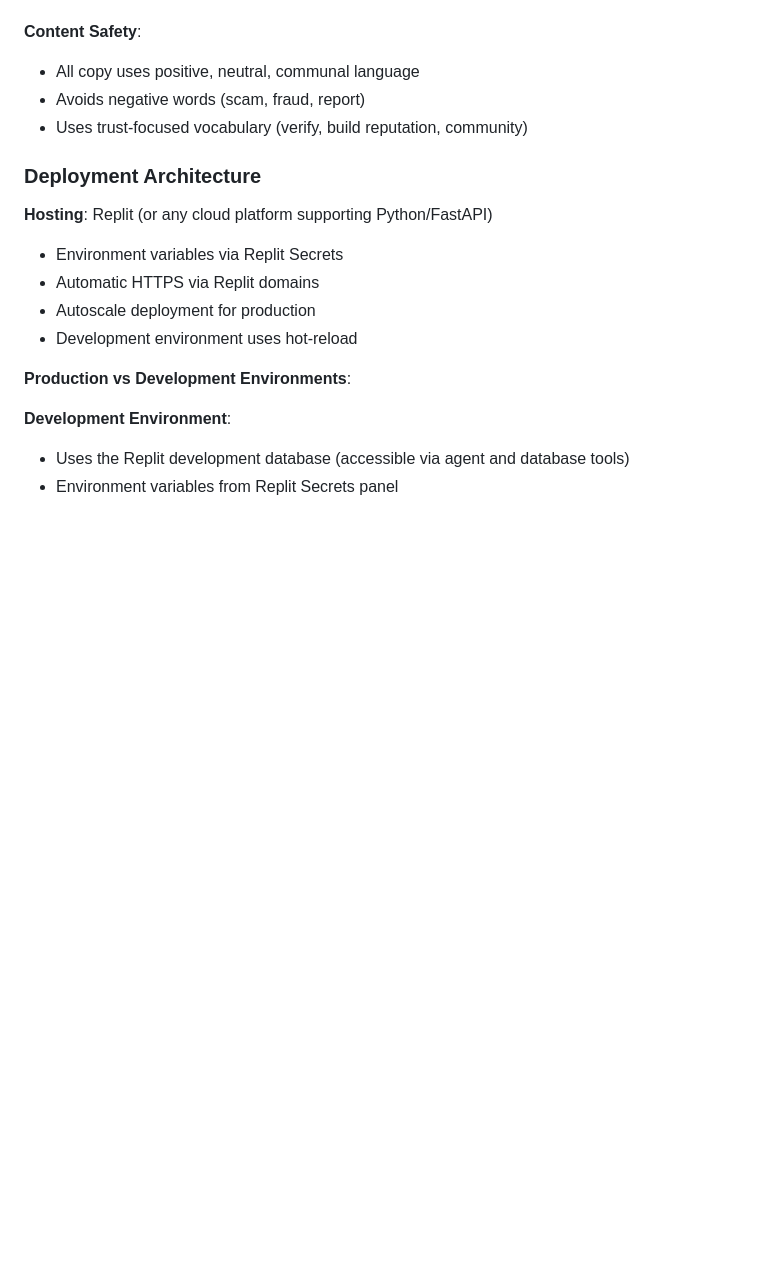
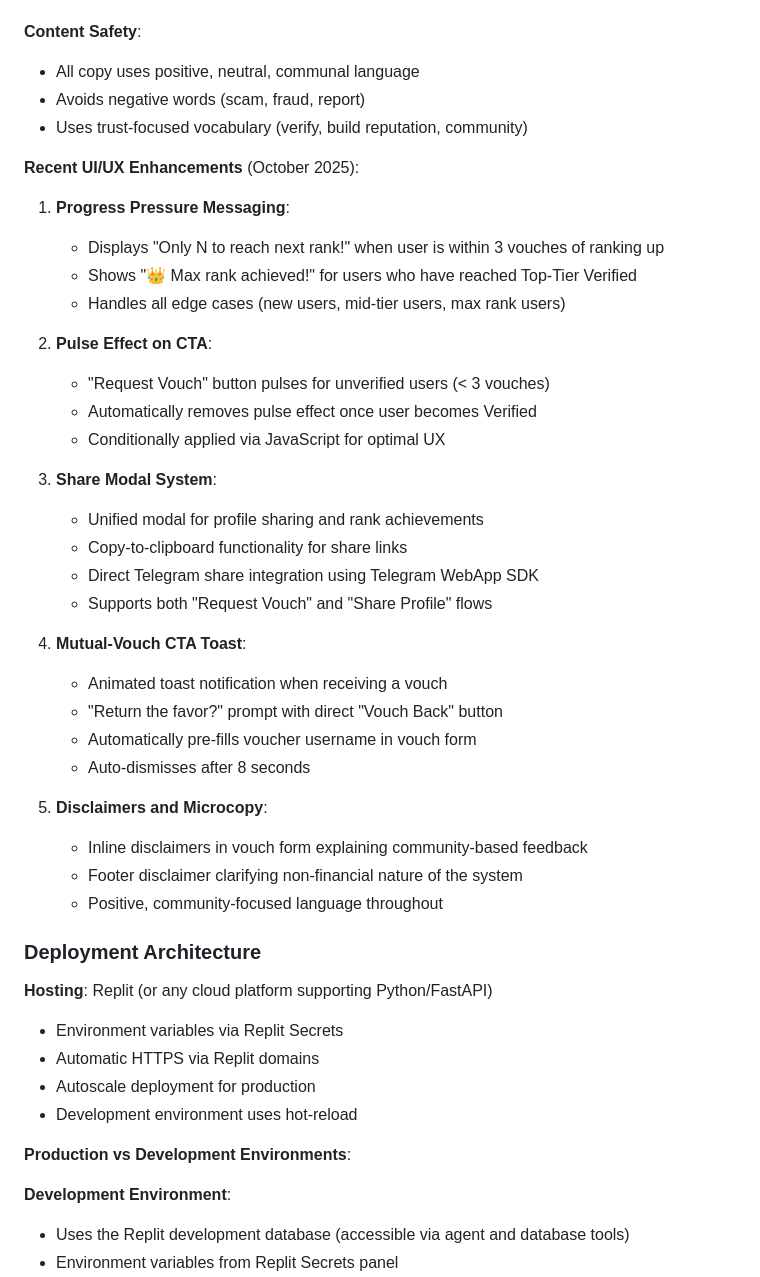
Before and after one commit to jbot-bit/telegramapp, a Markdown page: replit.md, the part around the change. GitHub-like rendering; blank space fills up the shorter version.

Commit message:
Improve user interface and experience with new features
Implement UI/UX enhancements including progress messaging, pulse effects on CTAs, a unified share modal, mutual-vouch toasts, and updated disclaimers.

Replit-Commit-Author: Agent
Replit-Commit-Session-Id: 733d6565-7e58-4d1a-9455-895c579df4ec
Replit-Commit-Checkpoint-Type: full_checkpoint
Replit-Commit-Event-Id: d9df2d18-d679-4572-9788-7fe47e7da795
Replit-Commit-Screenshot-Url: https://storage.googleapis.com/screenshot-production-us-central1/3cb27780-a6fd-442a-ba0b-faf932851c8a/733d6565-7e58-4d1a-9455-895c579df4ec/xiT9GMD

```diff
--- a/replit.md
+++ b/replit.md
@@ -115,6 +115,35 @@ Preferred communication style: Simple, everyday language.
 - Avoids negative words (scam, fraud, report)
 - Uses trust-focused vocabulary (verify, build reputation, community)
 
+**Recent UI/UX Enhancements** (October 2025):
+
+1. **Progress Pressure Messaging**:
+   - Displays "Only N to reach next rank!" when user is within 3 vouches of ranking up
+   - Shows "👑 Max rank achieved!" for users who have reached Top-Tier Verified
+   - Handles all edge cases (new users, mid-tier users, max rank users)
+
+2. **Pulse Effect on CTA**:
+   - "Request Vouch" button pulses for unverified users (< 3 vouches)
+   - Automatically removes pulse effect once user becomes Verified
+   - Conditionally applied via JavaScript for optimal UX
+
+3. **Share Modal System**:
+   - Unified modal for profile sharing and rank achievements
+   - Copy-to-clipboard functionality for share links
+   - Direct Telegram share integration using Telegram WebApp SDK
+   - Supports both "Request Vouch" and "Share Profile" flows
+
+4. **Mutual-Vouch CTA Toast**:
+   - Animated toast notification when receiving a vouch
+   - "Return the favor?" prompt with direct "Vouch Back" button
+   - Automatically pre-fills voucher username in vouch form
+   - Auto-dismisses after 8 seconds
+
+5. **Disclaimers and Microcopy**:
+   - Inline disclaimers in vouch form explaining community-based feedback
+   - Footer disclaimer clarifying non-financial nature of the system
+   - Positive, community-focused language throughout
+
 ### Deployment Architecture
 
 **Hosting**: Replit (or any cloud platform supporting Python/FastAPI)
```
